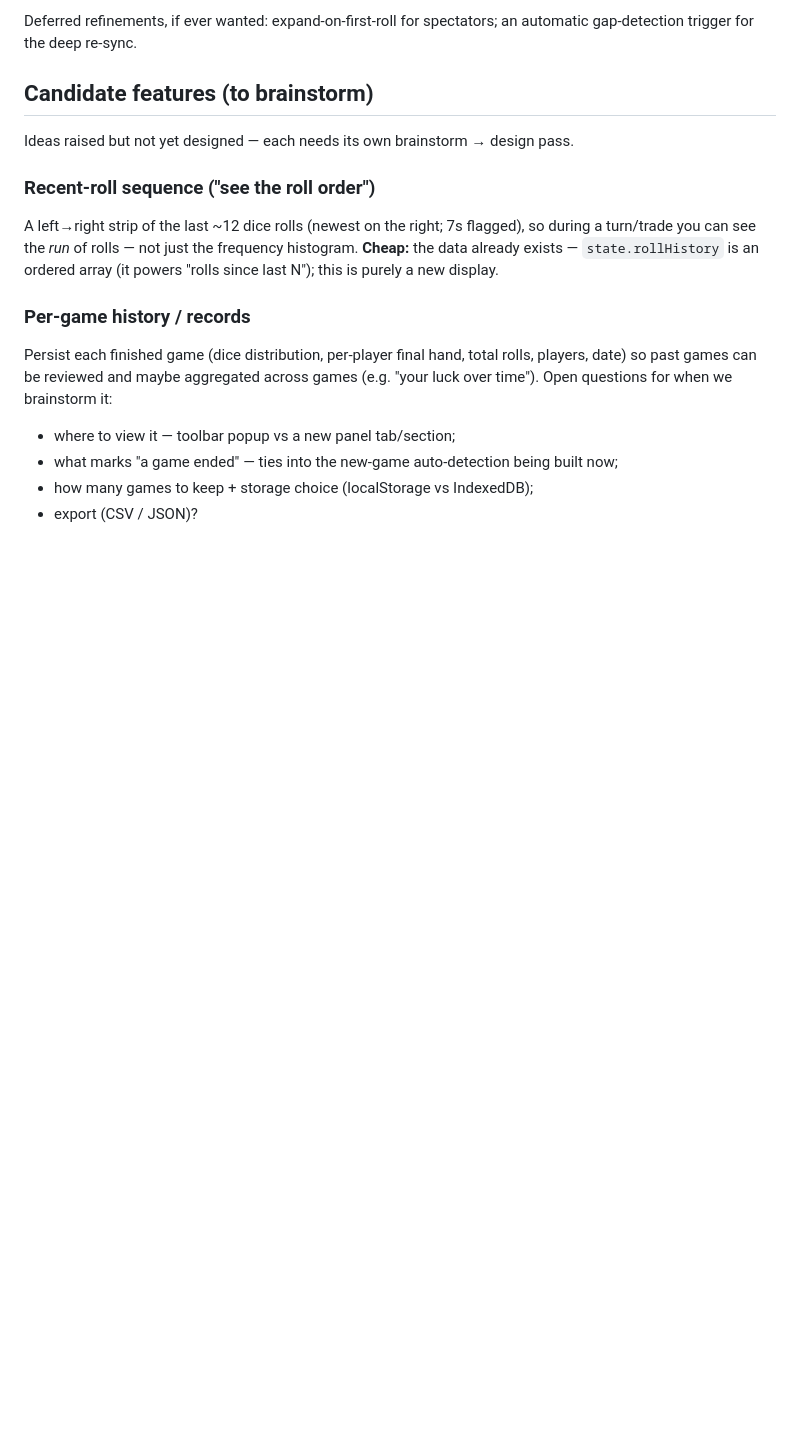
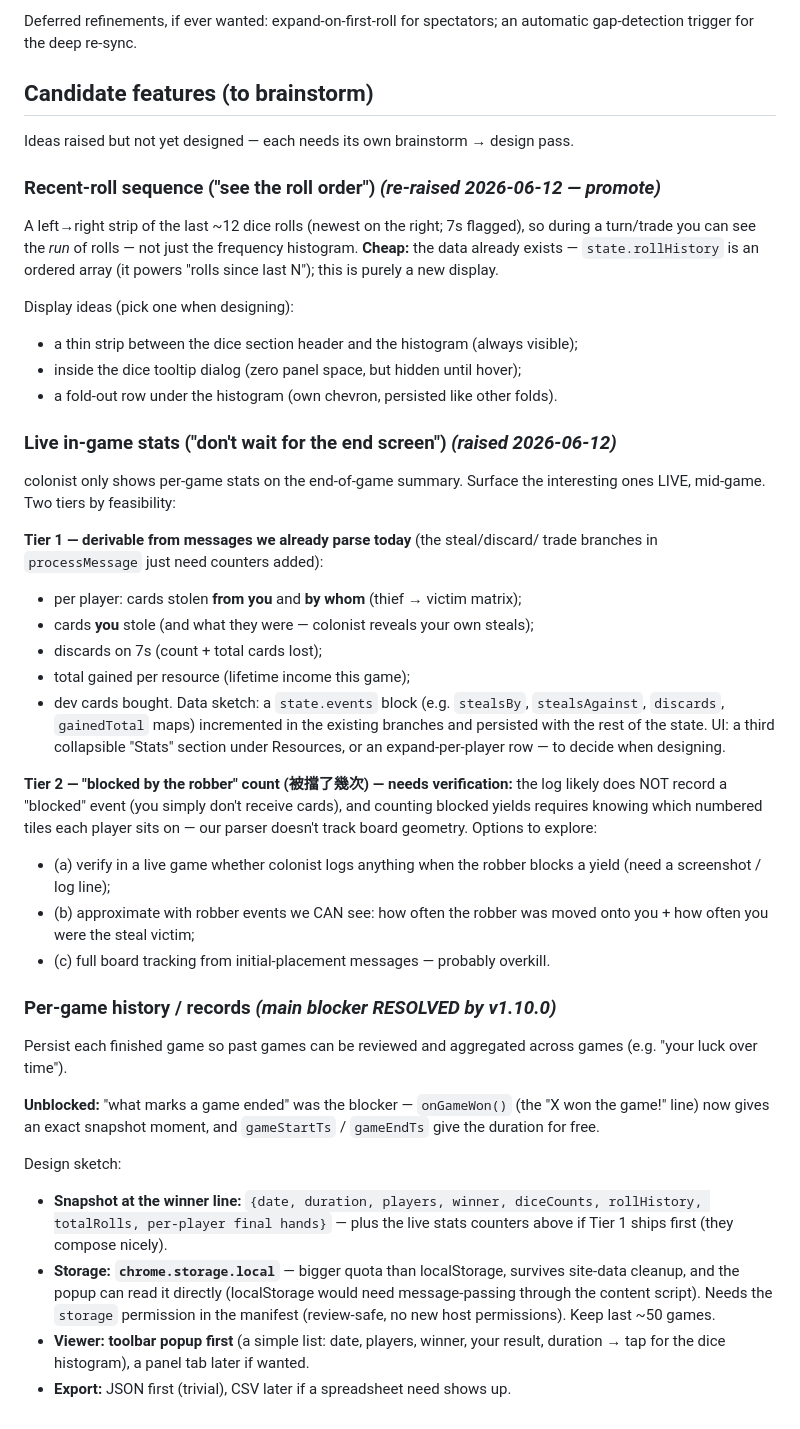
Before and after one commit to stantheman0128/chrome-extensions, a Markdown page: colonist-stats-tracker/ROADMAP.md, the part around one of its changes. Rendered like a GitHub page; blank space fills up the shorter version.

Commit message:
docs(colonist-stats-tracker): roadmap — UI polish backlog + live-stats / history brainstorm
- writes down the floating +1 card-gain effect (discussed 2026-06-09,
  never recorded), the missing large⇄small toggle animation, and the
  two-stage expand-from-collapsed glitch (root cause noted)
- live in-game stats brainstorm (steals/discards/income live; robber
  'blocked' count flagged as needs-verification)
- per-game history updated: game-end detection blocker resolved by v1.10.0

Co-Authored-By: Claude Fable 5 <noreply@anthropic.com>

```diff
--- a/colonist-stats-tracker/ROADMAP.md
+++ b/colonist-stats-tracker/ROADMAP.md
@@ -68,17 +101,59 @@ automatic gap-detection trigger for the deep re-sync.
 
 Ideas raised but not yet designed — each needs its own brainstorm → design pass.
 
-### Recent-roll sequence ("see the roll order")
+### Recent-roll sequence ("see the roll order") *(re-raised 2026-06-12 — promote)*
 A left→right strip of the last ~12 dice rolls (newest on the right; 7s flagged), so
 during a turn/trade you can see the *run* of rolls — not just the frequency histogram.
 **Cheap:** the data already exists — `state.rollHistory` is an ordered array (it powers
 "rolls since last N"); this is purely a new display.
 
-### Per-game history / records
-Persist each finished game (dice distribution, per-player final hand, total rolls,
-players, date) so past games can be reviewed and maybe aggregated across games (e.g.
-"your luck over time"). Open questions for when we brainstorm it:
-- where to view it — toolbar popup vs a new panel tab/section;
-- what marks "a game ended" — ties into the new-game auto-detection being built now;
-- how many games to keep + storage choice (localStorage vs IndexedDB);
-- export (CSV / JSON)?
+Display ideas (pick one when designing):
+- a thin strip between the dice section header and the histogram (always visible);
+- inside the dice tooltip dialog (zero panel space, but hidden until hover);
+- a fold-out row under the histogram (own chevron, persisted like other folds).
+
+### Live in-game stats ("don't wait for the end screen") *(raised 2026-06-12)*
+colonist only shows per-game stats on the end-of-game summary. Surface the
+interesting ones LIVE, mid-game. Two tiers by feasibility:
+
+**Tier 1 — derivable from messages we already parse today** (the steal/discard/
+trade branches in `processMessage` just need counters added):
+- per player: cards stolen **from you** and **by whom** (thief → victim matrix);
+- cards **you** stole (and what they were — colonist reveals your own steals);
+- discards on 7s (count + total cards lost);
+- total gained per resource (lifetime income this game);
+- dev cards bought.
+Data sketch: a `state.events` block (e.g. `stealsBy`, `stealsAgainst`,
+`discards`, `gainedTotal` maps) incremented in the existing branches and
+persisted with the rest of the state. UI: a third collapsible "Stats" section
+under Resources, or an expand-per-player row — to decide when designing.
+
+**Tier 2 — "blocked by the robber" count (被擋了幾次) — needs verification:**
+the log likely does NOT record a "blocked" event (you simply don't receive
+cards), and counting blocked yields requires knowing which numbered tiles each
+player sits on — our parser doesn't track board geometry. Options to explore:
+- (a) verify in a live game whether colonist logs anything when the robber
+  blocks a yield (need a screenshot / log line);
+- (b) approximate with robber events we CAN see: how often the robber was moved
+  onto you + how often you were the steal victim;
+- (c) full board tracking from initial-placement messages — probably overkill.
+
+### Per-game history / records *(main blocker RESOLVED by v1.10.0)*
+Persist each finished game so past games can be reviewed and aggregated across
+games (e.g. "your luck over time").
+
+**Unblocked:** "what marks a game ended" was the blocker — `onGameWon()` (the
+"X won the game!" line) now gives an exact snapshot moment, and `gameStartTs` /
+`gameEndTs` give the duration for free.
+
+Design sketch:
+- **Snapshot at the winner line:** `{date, duration, players, winner,
+  diceCounts, rollHistory, totalRolls, per-player final hands}` — plus the live
+  stats counters above if Tier 1 ships first (they compose nicely).
+- **Storage: `chrome.storage.local`** — bigger quota than localStorage, survives
+  site-data cleanup, and the popup can read it directly (localStorage would need
+  message-passing through the content script). Needs the `storage` permission in
+  the manifest (review-safe, no new host permissions). Keep last ~50 games.
+- **Viewer: toolbar popup first** (a simple list: date, players, winner, your
+  result, duration → tap for the dice histogram), a panel tab later if wanted.
+- **Export:** JSON first (trivial), CSV later if a spreadsheet need shows up.
```
Also changed, not shown: other parts of colonist-stats-tracker/ROADMAP.md (+36 -3 lines).
